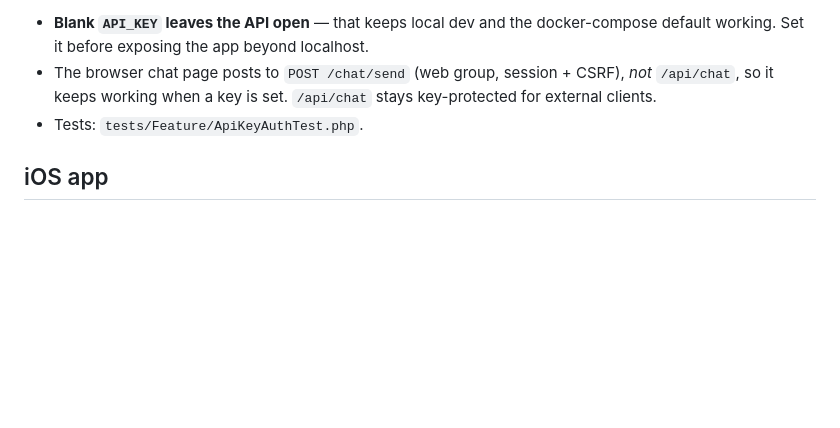
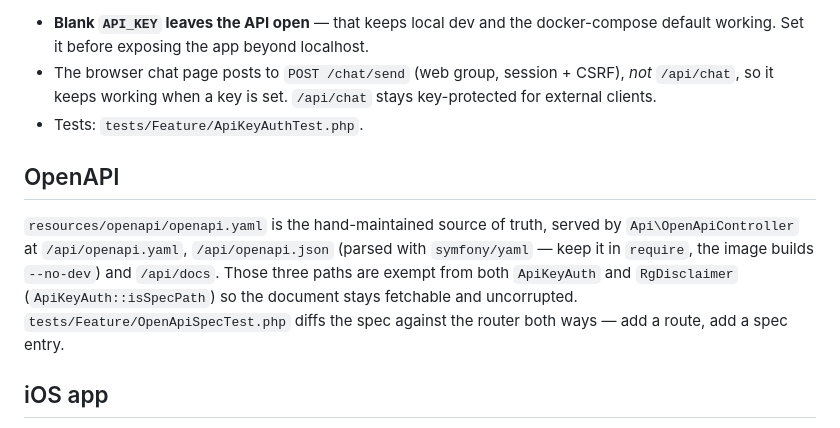
Before and after one commit to jusso-dev/NRLPredictor, a Markdown page: CLAUDE.md, the part around the change. Drawn GitHub-style; blank space fills up the shorter version.

```diff
--- a/CLAUDE.md
+++ b/CLAUDE.md
@@ -106,6 +106,10 @@ Odds are stored in `odds_snapshots` and enriched onto multi-bet legs. The schedu
 - The browser chat page posts to `POST /chat/send` (web group, session + CSRF), *not* `/api/chat`, so it keeps working when a key is set. `/api/chat` stays key-protected for external clients.
 - Tests: `tests/Feature/ApiKeyAuthTest.php`.
 
+## OpenAPI
+
+`resources/openapi/openapi.yaml` is the hand-maintained source of truth, served by `Api\OpenApiController` at `/api/openapi.yaml`, `/api/openapi.json` (parsed with `symfony/yaml` — keep it in `require`, the image builds `--no-dev`) and `/api/docs`. Those three paths are exempt from both `ApiKeyAuth` and `RgDisclaimer` (`ApiKeyAuth::isSpecPath`) so the document stays fetchable and uncorrupted. `tests/Feature/OpenApiSpecTest.php` diffs the spec against the router both ways — add a route, add a spec entry.
+
 ## iOS app
 
 `ios/` holds a native SwiftUI client (fixtures, match detail, odds, clubs/players, multi builder) generated with XcodeGen from `ios/project.yml`. It talks to `/api/v1` only, stores the API key in the device Keychain, and mirrors the web design tokens. See `ios/README.md`.
```
Also changed, not shown: README.md (+19 -0 lines).
